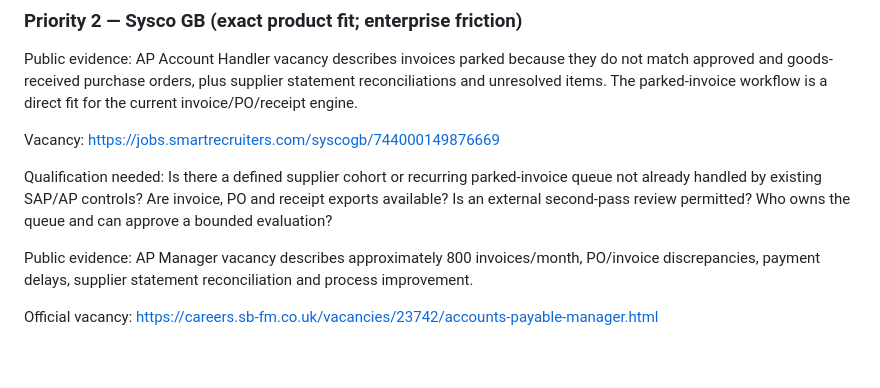
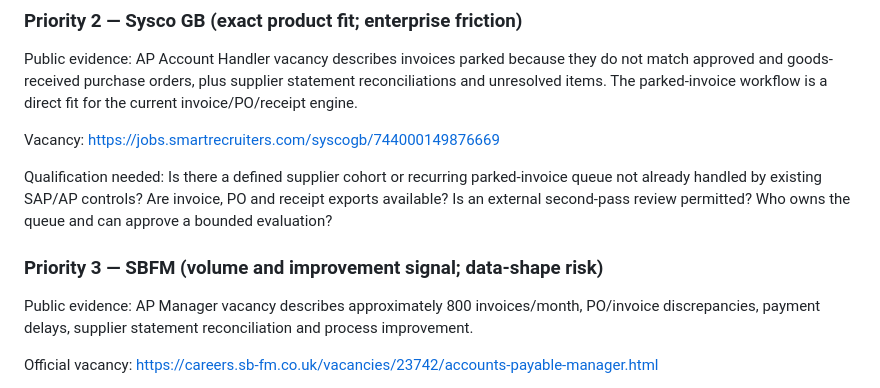
Before and after one commit to DT-09/LedgerTrace, a Markdown page: BUYER-PROOF-AND-SALES-SYSTEM-2026-11-01.md, the part around the change. GitHub-like rendering; blank space fills up the shorter version.

Commit message:
Repair buyer shortlist priority headings

```diff
--- a/BUYER-PROOF-AND-SALES-SYSTEM-2026-11-01.md
+++ b/BUYER-PROOF-AND-SALES-SYSTEM-2026-11-01.md
@@ -67,6 +67,8 @@ Public evidence: AP Account Handler vacancy describes invoices parked because th
 Vacancy: https://jobs.smartrecruiters.com/syscogb/744000149876669
 
 Qualification needed: Is there a defined supplier cohort or recurring parked-invoice queue not already handled by existing SAP/AP controls? Are invoice, PO and receipt exports available? Is an external second-pass review permitted? Who owns the queue and can approve a bounded evaluation?
+
+### Priority 3 — SBFM (volume and improvement signal; data-shape risk)
 
 Public evidence: AP Manager vacancy describes approximately 800 invoices/month, PO/invoice discrepancies, payment delays, supplier statement reconciliation and process improvement.
 
```
